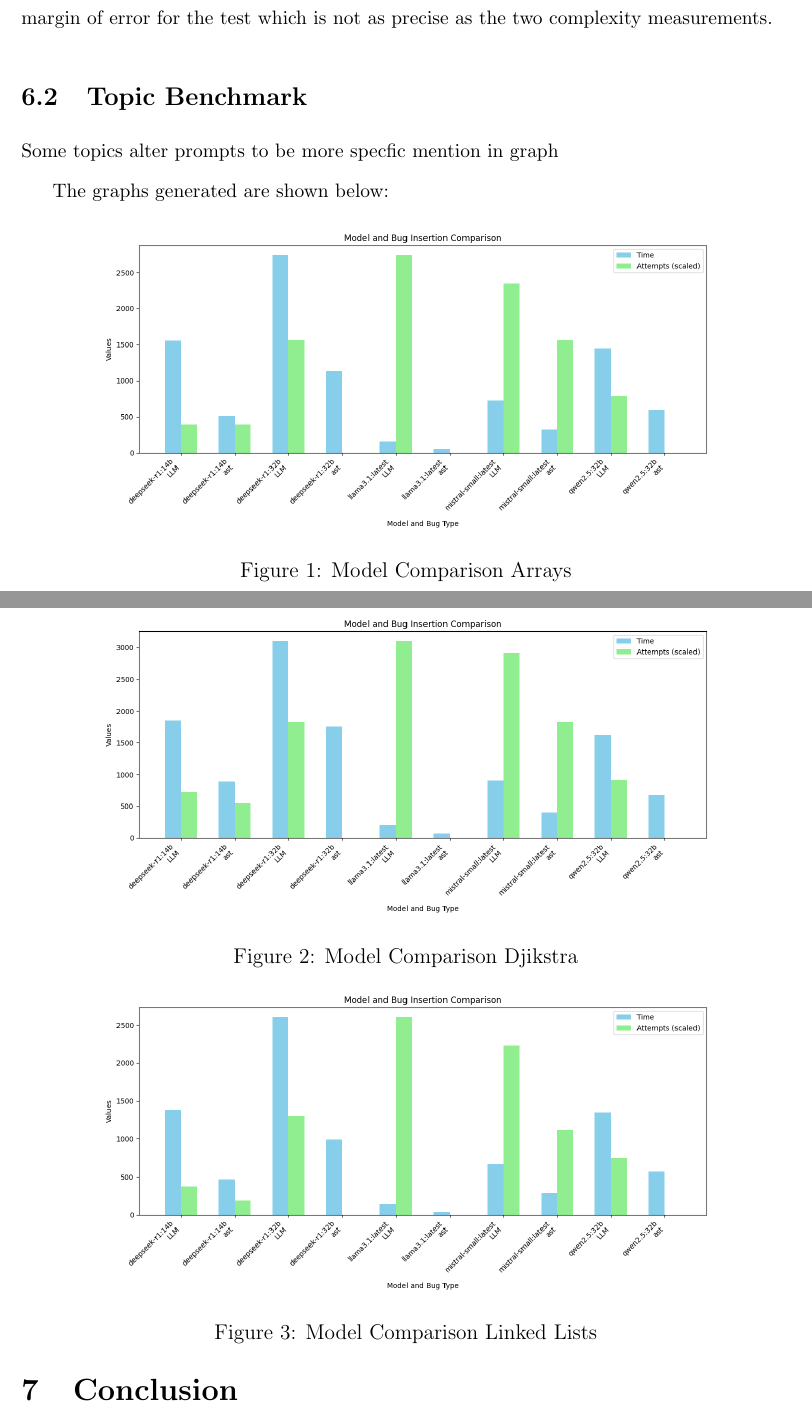
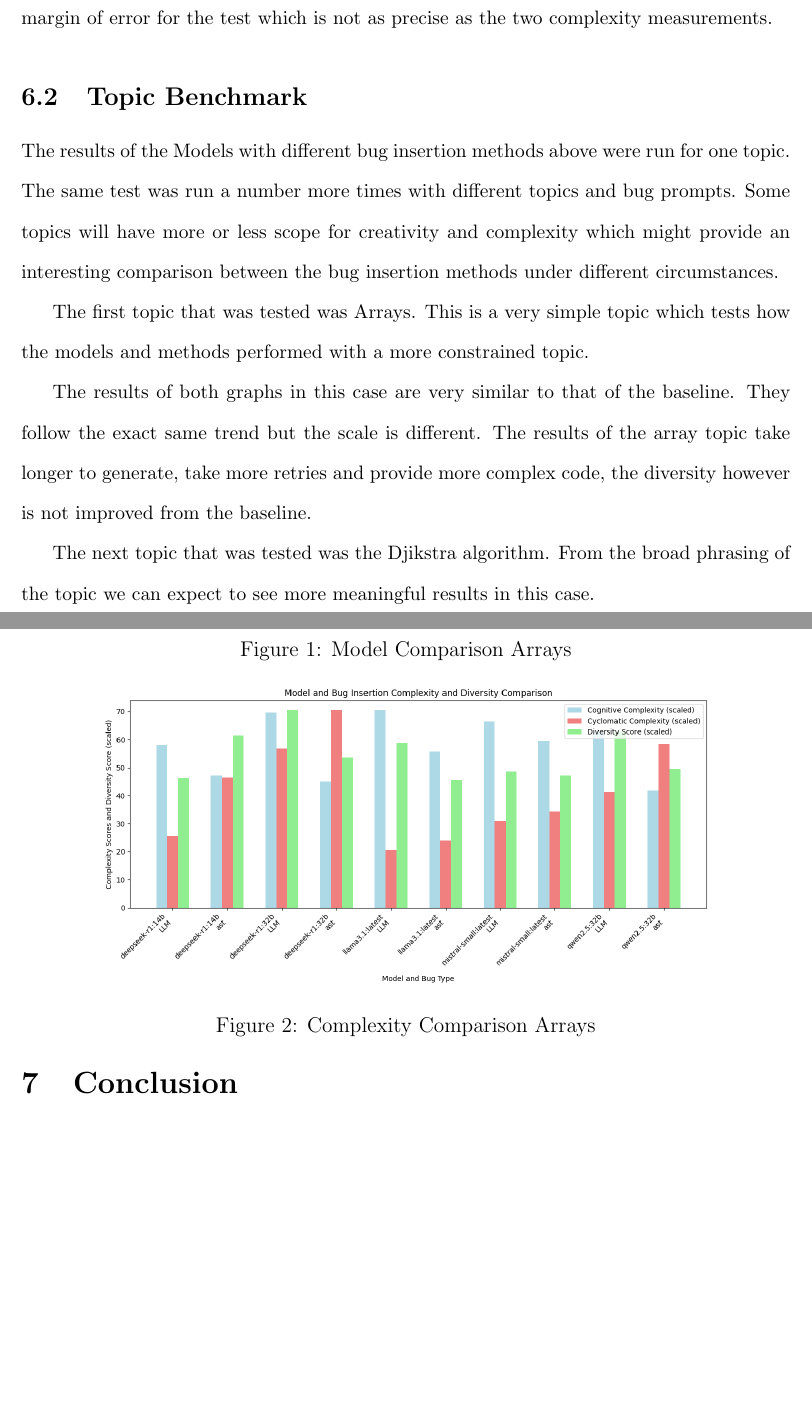
Before and after one commit to Patrick941/MAIProject, a LaTeX document (Reports/Final/final.tex): two parts of pages 24 and 25 of 29 before the commit and two parts of pages 25 and 26 of 30 after it, joined at a grey line, cut so that both start at the same text, the shorter picture padded with empty space. Compiled offline with pdfLaTeX.

Commit message:
Started writing the Topic benchmark explanation

```diff
--- a/Reports/Final/final.tex
+++ b/Reports/Final/final.tex
@@ -233,9 +236,9 @@ We can see that the LLM bug insertion method tends to have a higher cognitive co
 
 \subsection{Topic Benchmark}
 
-Some topics alter prompts to be more specfic mention in graph
+The results of the Models with different bug insertion methods above were run for one topic. The same test was run a number more times with different topics and bug prompts. Some topics will have more or less scope for creativity and complexity which might provide an interesting comparison between the bug insertion methods under different circumstances.
 
-The graphs generated are shown below:
+The first topic that was tested was Arrays. This is a very simple topic which tests how the models and methods performed with a more constrained topic.
 
 \begin{figure}[h!]
 \centering
@@ -246,3 +249,11 @@ The graphs generated are shown below:
 
 \begin{figure}[h!]
 \centering
+\includegraphics[width=0.8\linewidth]{Images/Complexity_Comparison_Arrays.png}
+\caption{Complexity Comparison Arrays}
+\label{fig:Complexity_Comparison_Arrays}
+\end{figure}
+
+The results of both graphs in this case are very similar to that of the baseline. They follow the exact same trend but the scale is different. The results of the array topic take longer to generate, take more retries and provide more complex code, the diversity however is not improved from the baseline.
+
+The next topic that was tested was the Djikstra algorithm. From the broad phrasing of the topic we can expect to see more meaningful results in this case.
```
Also changed, not shown: Reports/Final/Images/Tall_design.png, Reports/Final/Images/Tall_design_1.png (added), Reports/Final/Images/Tall_design_2.png (added), Reports/Final/final.pdf, Reports/Final/final.tex (29 more changed lines), 6 other files.
